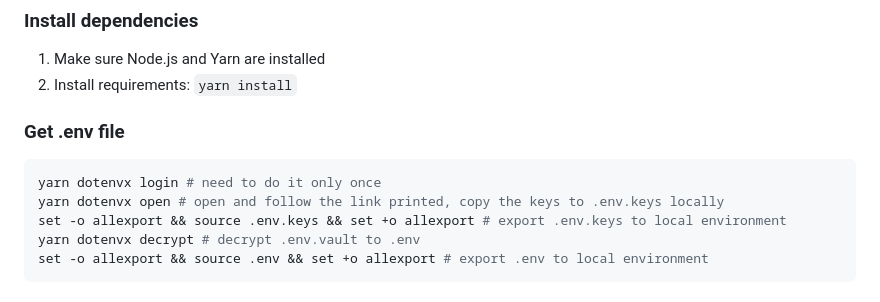
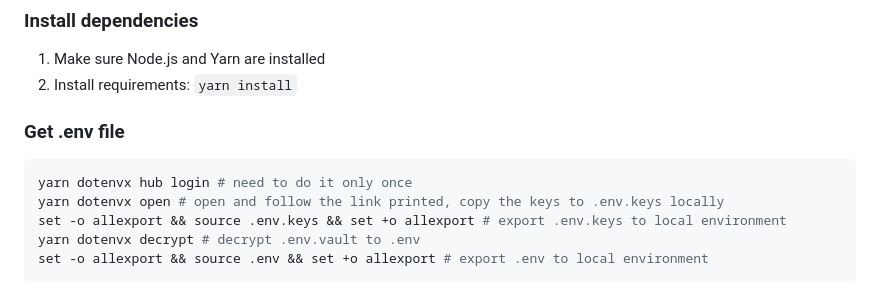
Before and after one commit to thisisarchimedes/EventFetcherService, a Markdown page: README.md, the part around the change. GitHub-like rendering.

````diff
--- a/README.md
+++ b/README.md
@@ -24,10 +24,11 @@ This repository contains the backend microservices infrastructure designed to fe
 1. Make sure Node.js and Yarn are installed
 2. Install requirements: `yarn install`
 
+
 ### Get .env file
 
 ```bash
-yarn dotenvx login # need to do it only once
+yarn dotenvx hub login # need to do it only once
 yarn dotenvx open # open and follow the link printed, copy the keys to .env.keys locally
 set -o allexport && source .env.keys && set +o allexport # export .env.keys to local environment
 yarn dotenvx decrypt # decrypt .env.vault to .env
````
